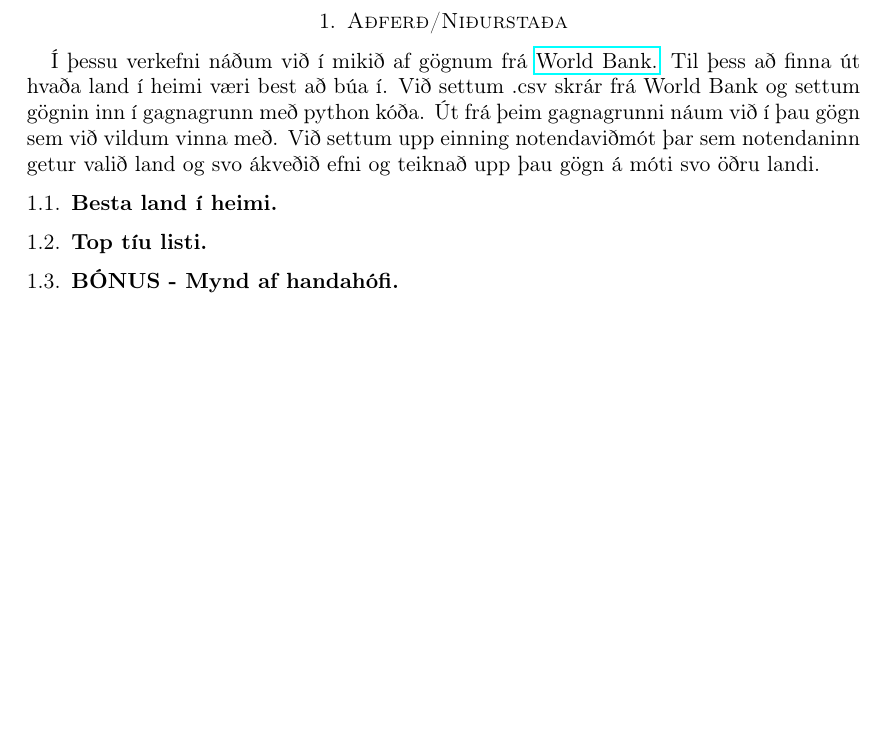
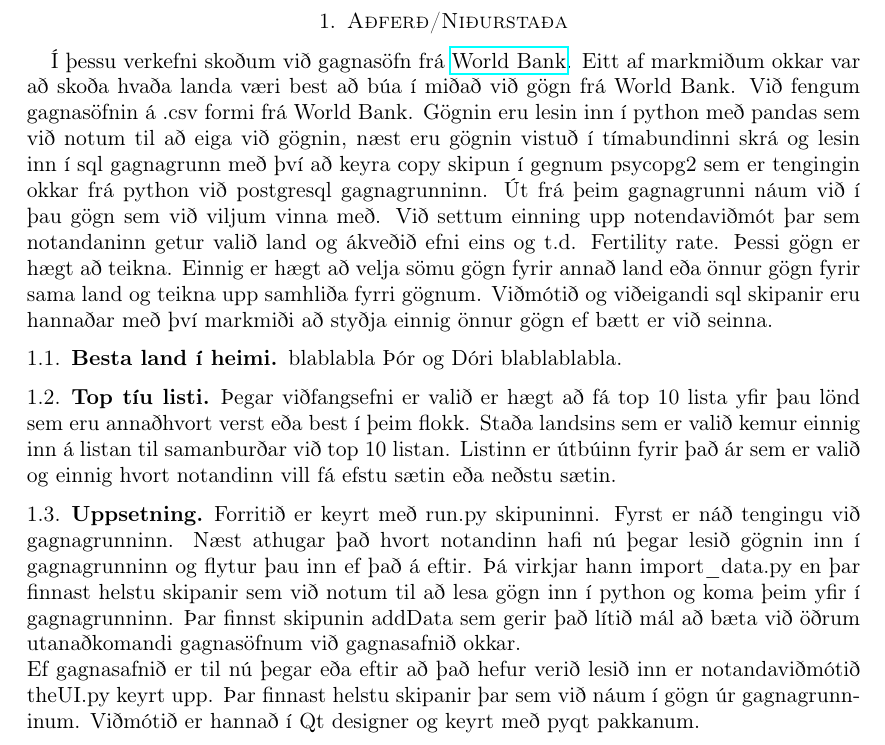
Before and after one commit to thortom/T-316-GAVI, a LaTeX paper (Verkefni3/skyrsla/samantekt3.tex): part of page 2 of 3, cut so that both start at the same text, the shorter picture padded with empty space. Compiled offline with pdfLaTeX.

Commit message:
skyrslustuff

```diff
--- a/Verkefni3/skyrsla/samantekt3.tex
+++ b/Verkefni3/skyrsla/samantekt3.tex
@@ -63,17 +63,19 @@
 \input{titlepage3}
 
 \section{Aðferð/Niðurstaða}
-Í þessu verkefni náðum við í mikið af gögnum frá  \href{http://www.worldbank.org/}{World Bank.} Til þess að finna út hvaða land í heimi væri best að búa í. Við settum .csv skrár frá World Bank og settum gögnin inn í gagnagrunn með python kóða. Út frá þeim gagnagrunni náum við í þau gögn sem við vildum vinna með. Við settum upp einning notendaviðmót þar sem notendaninn getur valið land og svo ákveðið efni og teiknað upp þau gögn á móti svo öðru landi.
+Í þessu verkefni skoðum við gagnasöfn frá \href{http://data.worldbank.org/data-catalog/world-development-indicators}{World Bank}. Eitt af markmiðum okkar var að skoða hvaða landa væri best að búa í miðað við gögn frá World Bank. Við fengum gagnasöfnin á .csv formi frá World Bank. Gögnin eru lesin inn í python með pandas sem við notum til að eiga við gögnin, næst eru gögnin vistuð í tímabundinni skrá og lesin inn í sql gagnagrunn með því að keyra copy skipun í gegnum psycopg2 sem er tengingin okkar frá python við postgresql gagnagrunninn. Út frá þeim gagnagrunni náum við í þau gögn sem við viljum vinna með. Við settum einning upp notendaviðmót þar sem notandaninn getur valið land og ákveðið efni eins og t.d. Fertility rate. Þessi gögn er hægt að teikna. Einnig er hægt að velja sömu gögn fyrir annað land eða önnur gögn fyrir sama land og teikna upp samhliða fyrri gögnum. Viðmótið og viðeigandi sql skipanir eru hannaðar með því markmiði að styðja einnig önnur gögn ef bætt er við seinna.
 
 
 \subsection{Besta land í heimi}
+blablabla Þór og Dóri blablablabla.
+
+\subsection{Top tíu listi}
+Þegar viðfangsefni er valið er hægt að fá top 10 lista yfir þau lönd sem eru annaðhvort verst eða best í þeim flokk. Staða landsins sem er valið kemur einnig inn á listan til samanburðar við top 10 listan. Listinn er útbúinn fyrir það ár sem er valið og einnig hvort notandinn vill fá efstu sætin eða neðstu sætin.
 
 
-\subsection{Top tíu listi}
-
-
-
-\subsection{BÓNUS - Mynd af handahófi}
+\subsection{Uppsetning}
+Forritið er keyrt með run.py skipuninni. Fyrst er náð tengingu við gagnagrunninn. Næst athugar það hvort notandinn hafi nú þegar lesið gögnin inn í gagnagrunninn og flytur þau inn ef það á eftir. Þá virkjar hann import\_data.py en þar finnast helstu skipanir sem við notum til að lesa gögn inn í python og koma þeim yfir í gagnagrunninn. Þar finnst skipunin addData sem gerir það lítið mál að bæta við öðrum utanaðkomandi gagnasöfnum við gagnasafnið okkar.\\
+Ef gagnasafnið er til nú þegar eða eftir að það hefur verið lesið inn er notandaviðmótið theUI.py keyrt upp. Þar finnast helstu skipanir þar sem við náum í gögn úr gagnagrunninum. Viðmótið er hannað í Qt designer og keyrt með pyqt pakkanum.
 
 \newpage
 
```
Also changed, not shown: Verkefni3/skyrsla/images/countries.jpg (added), Verkefni3/skyrsla/images/energy_comparison.jpg (added), Verkefni3/skyrsla/images/plot_life.jpg (added), Verkefni3/skyrsla/images/topList_life.jpg (added), Verkefni3/skyrsla/images/topList_life_asc.jpg (added), Verkefni3/skyrsla/images/worldbank.jpg (added).
